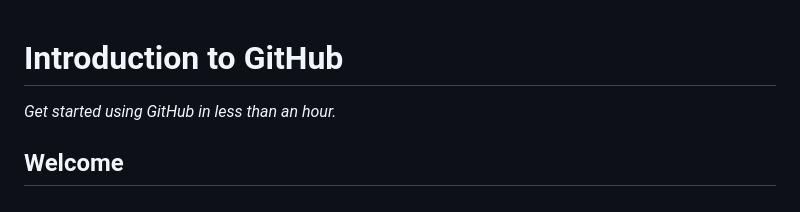
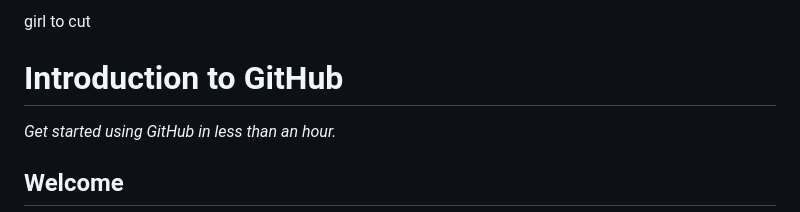
Before and after one commit to skills/introduction-to-github, a Markdown page: README.md, the part around the change. Rendered like a GitHub page.

Commit message:
Girl to cut
Girl to cut

```diff
--- a/README.md
+++ b/README.md
@@ -1,4 +1,4 @@
-<header>
+girl to cut
 
 <!--
   <<< Author notes: Course header >>>
```
